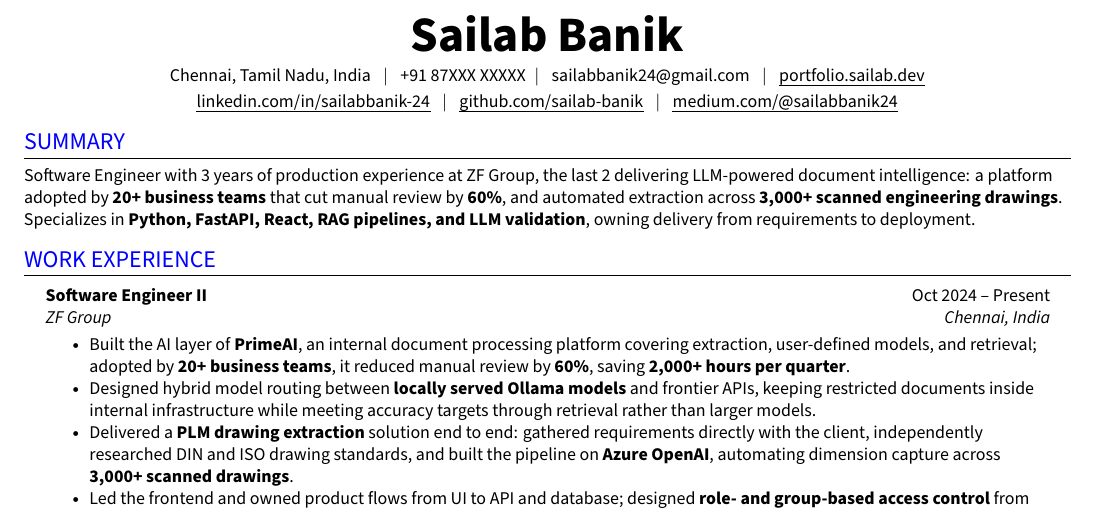
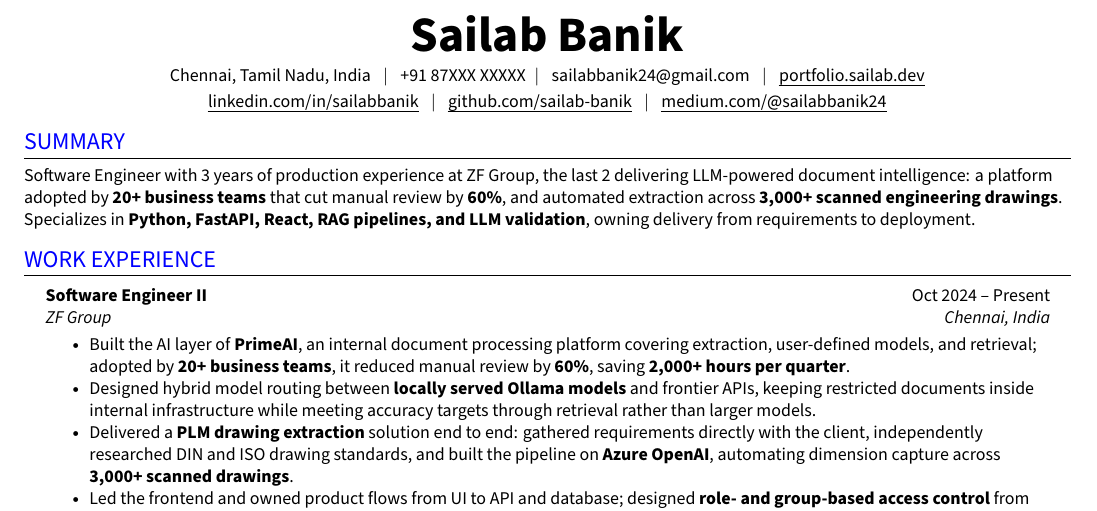
Before and after one commit to sailab-banik/sailab-banik-portfolio, a LaTeX CV (assets/resume/sailab-banik-resume.tex): part of the page, cut so that both start at the same text. Compiled offline with XeLaTeX.

Commit message:
Point LinkedIn at the new profile URL and redraw the Medium icon
The profile moved to linkedin.com/in/sailabbanik; the page and the resume
PDF both link it now, and the PDF is rebuilt. The Medium icon was three
outlined ovals that read as "O0I" at button size; it is now an M in the
same rounded frame as the LinkedIn icon.

Co-Authored-By: Claude Opus 5.5 <noreply@anthropic.com>

```diff
--- a/assets/resume/sailab-banik-resume.tex
+++ b/assets/resume/sailab-banik-resume.tex
@@ -123,8 +123,8 @@
   Chennai, Tamil Nadu, India \; $|$ \; \phone \; $|$ \;
   \href{mailto:sailabbanik24@gmail.com}{sailabbanik24@gmail.com} \; $|$ \; \href{https://portfolio.sailab.dev/}{\uline{portfolio.sailab.dev}} \\[2pt]
   \small
-  \href{https://www.linkedin.com/in/sailabbanik-24/}
-  {\uline{linkedin.com/in/sailabbanik-24}}
+  \href{https://www.linkedin.com/in/sailabbanik/}
+  {\uline{linkedin.com/in/sailabbanik}}
   \; $|$ \;
   \href{https://github.com/sailab-banik/}
   {\uline{github.com/sailab-banik}}
```
Also changed, not shown: 3 other files.
